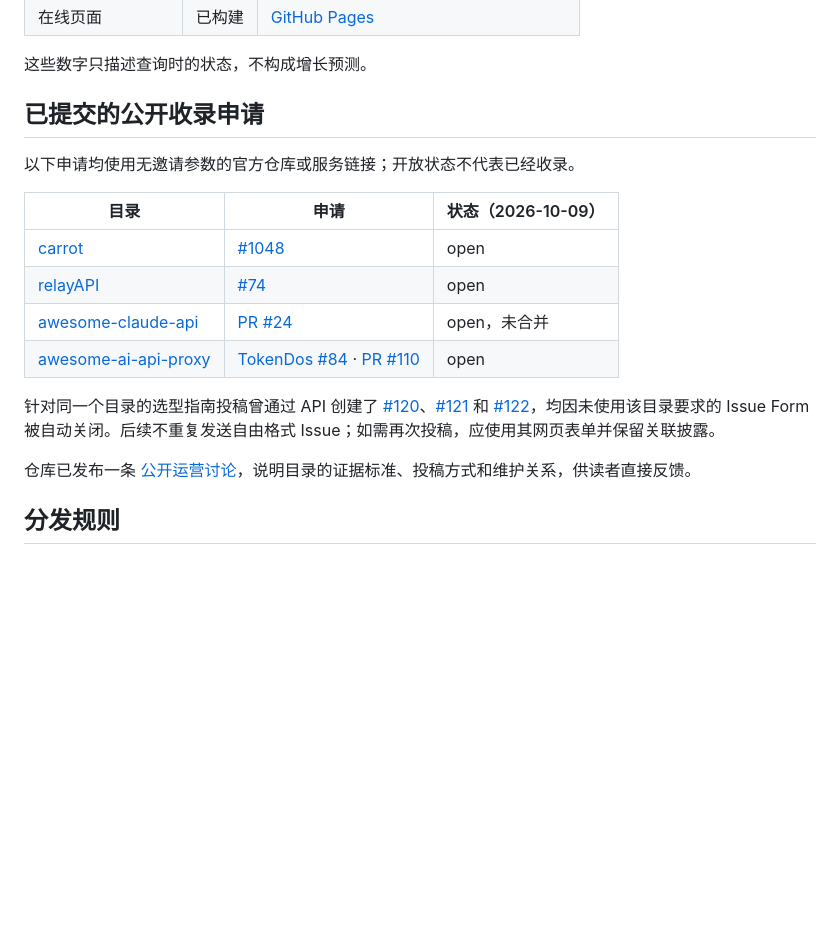
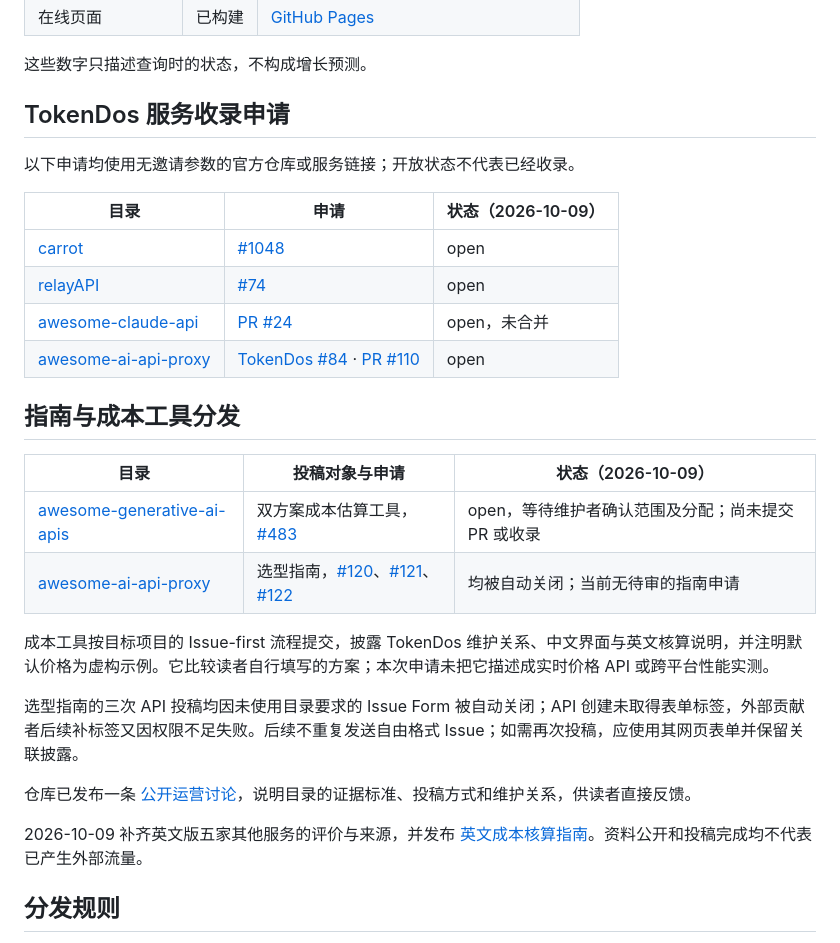
Before and after one commit to codefarmer4GDP/awesome-ai-api-cn, a Markdown page: DISTRIBUTION.md, the part around the change. GitHub-like rendering; blank space fills up the shorter version.

Commit message:
docs: record cost estimator submission and application outcomes

```diff
--- a/DISTRIBUTION.md
+++ b/DISTRIBUTION.md
@@ -17,7 +17,7 @@
 
 这些数字只描述查询时的状态，不构成增长预测。
 
-## 已提交的公开收录申请
+## TokenDos 服务收录申请
 
 以下申请均使用无邀请参数的官方仓库或服务链接；开放状态不代表已经收录。
 
@@ -28,9 +28,20 @@
 | [awesome-claude-api](https://github.com/peter123023/awesome-claude-api) | [PR #24](https://github.com/peter123023/awesome-claude-api/pull/24) | open，未合并 |
 | [awesome-ai-api-proxy](https://github.com/howardpen9/awesome-ai-api-proxy) | [TokenDos #84](https://github.com/howardpen9/awesome-ai-api-proxy/issues/84) · [PR #110](https://github.com/howardpen9/awesome-ai-api-proxy/pull/110) | open |
 
-针对同一个目录的选型指南投稿曾通过 API 创建了 [#120](https://github.com/howardpen9/awesome-ai-api-proxy/issues/120)、[#121](https://github.com/howardpen9/awesome-ai-api-proxy/issues/121) 和 [#122](https://github.com/howardpen9/awesome-ai-api-proxy/issues/122)，均因未使用该目录要求的 Issue Form 被自动关闭。后续不重复发送自由格式 Issue；如需再次投稿，应使用其网页表单并保留关联披露。
+## 指南与成本工具分发
+
+| 目录 | 投稿对象与申请 | 状态（2026-10-09） |
+| --- | --- | --- |
+| [awesome-generative-ai-apis](https://github.com/foss42/awesome-generative-ai-apis) | 双方案成本估算工具，[#483](https://github.com/foss42/awesome-generative-ai-apis/issues/483) | open，等待维护者确认范围及分配；尚未提交 PR 或收录 |
+| [awesome-ai-api-proxy](https://github.com/howardpen9/awesome-ai-api-proxy) | 选型指南，[#120](https://github.com/howardpen9/awesome-ai-api-proxy/issues/120)、[#121](https://github.com/howardpen9/awesome-ai-api-proxy/issues/121)、[#122](https://github.com/howardpen9/awesome-ai-api-proxy/issues/122) | 均被自动关闭；当前无待审的指南申请 |
+
+成本工具按目标项目的 Issue-first 流程提交，披露 TokenDos 维护关系、中文界面与英文核算说明，并注明默认价格为虚构示例。它比较读者自行填写的方案；本次申请未把它描述成实时价格 API 或跨平台性能实测。
+
+选型指南的三次 API 投稿均因未使用目录要求的 Issue Form 被自动关闭；API 创建未取得表单标签，外部贡献者后续补标签又因权限不足失败。后续不重复发送自由格式 Issue；如需再次投稿，应使用其网页表单并保留关联披露。
 
 仓库已发布一条 [公开运营讨论](https://github.com/codefarmer4GDP/awesome-ai-api-cn/discussions/2)，说明目录的证据标准、投稿方式和维护关系，供读者直接反馈。
+
+2026-10-09 补齐英文版五家其他服务的评价与来源，并发布 [英文成本核算指南](guides/cost-comparison.en.md)。资料公开和投稿完成均不代表已产生外部流量。
 
 ## 分发规则
 
```
